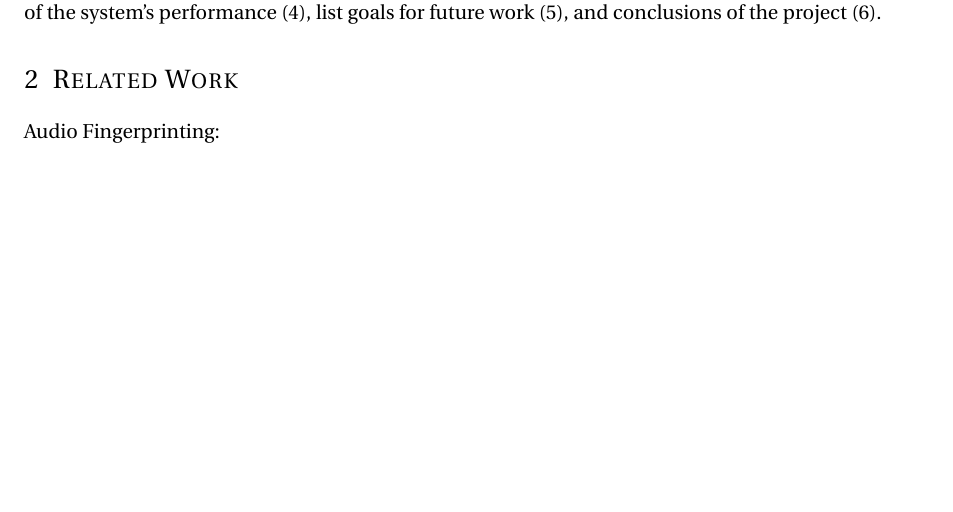
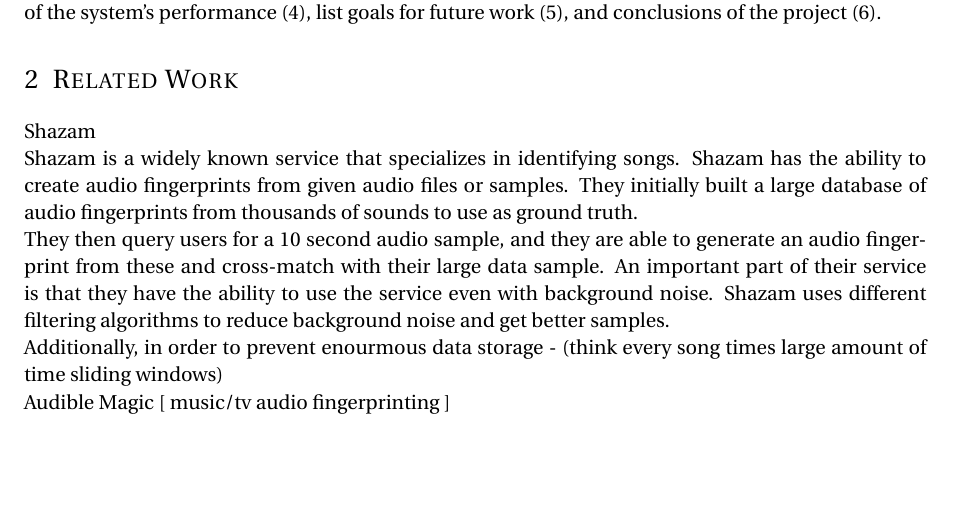
Before and after one commit to joshblum/the-librarian, a LaTeX document (final-paper/final-paper.tex): part of page 1 of 2, cut so that both start at the same text. Compiled offline with pdfLaTeX.

Commit message:
base path

```diff
--- a/final-paper/final-paper.tex
+++ b/final-paper/final-paper.tex
@@ -92,7 +92,19 @@
 \label{sec:related-work}
 %TODO NOLANDDDDD
 %------------------------------------------------
-Audio Fingerprinting:
+Shazam
+
+Shazam is a widely known service that specializes in identifying songs. Shazam has the ability to create audio fingerprints from given audio files or samples. They initially built a large database of audio fingerprints from thousands of sounds to use as ground truth.
+
+They then query users for a 10 second audio sample, and they are able to generate an audio fingerprint from these and cross-match with their large data sample. An important part of their service is that they have the ability to use the service even with background noise. Shazam uses different filtering algorithms to reduce background noise and get better samples.
+
+Additionally, in order to prevent enourmous data storage - (think every song times large amount of time sliding windows)
+
+Audible Magic [ music/tv audio fingerprinting ]
+
+
+
+
 \section{System Overview}
 \label{sec:system-overview}
 
```
Also changed, not shown: 1 other file.
